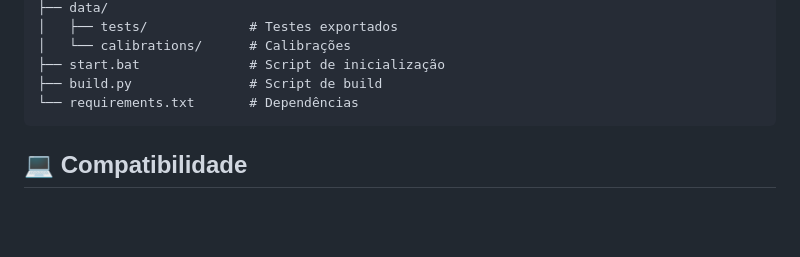
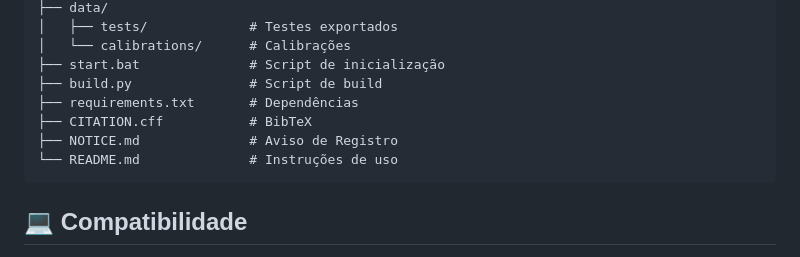
Before and after one commit to MarlonBP2003/Software-de-Analise-de-Vibracoes-Mecanicas, a Markdown page: README.md, the part around the change. Drawn GitHub-style; blank space fills up the shorter version.

Commit message:
Add CITATION.cff and NOTICE.md to README

````diff
--- a/README.md
+++ b/README.md
@@ -95,7 +95,10 @@ vibration_system/
 │   └── calibrations/      # Calibrações
 ├── start.bat              # Script de inicialização
 ├── build.py               # Script de build
-└── requirements.txt       # Dependências
+├── requirements.txt       # Dependências
+├── CITATION.cff           # BibTeX
+├── NOTICE.md              # Aviso de Registro
+└── README.md              # Instruções de uso
 ```
 
 ## 💻 Compatibilidade
````
